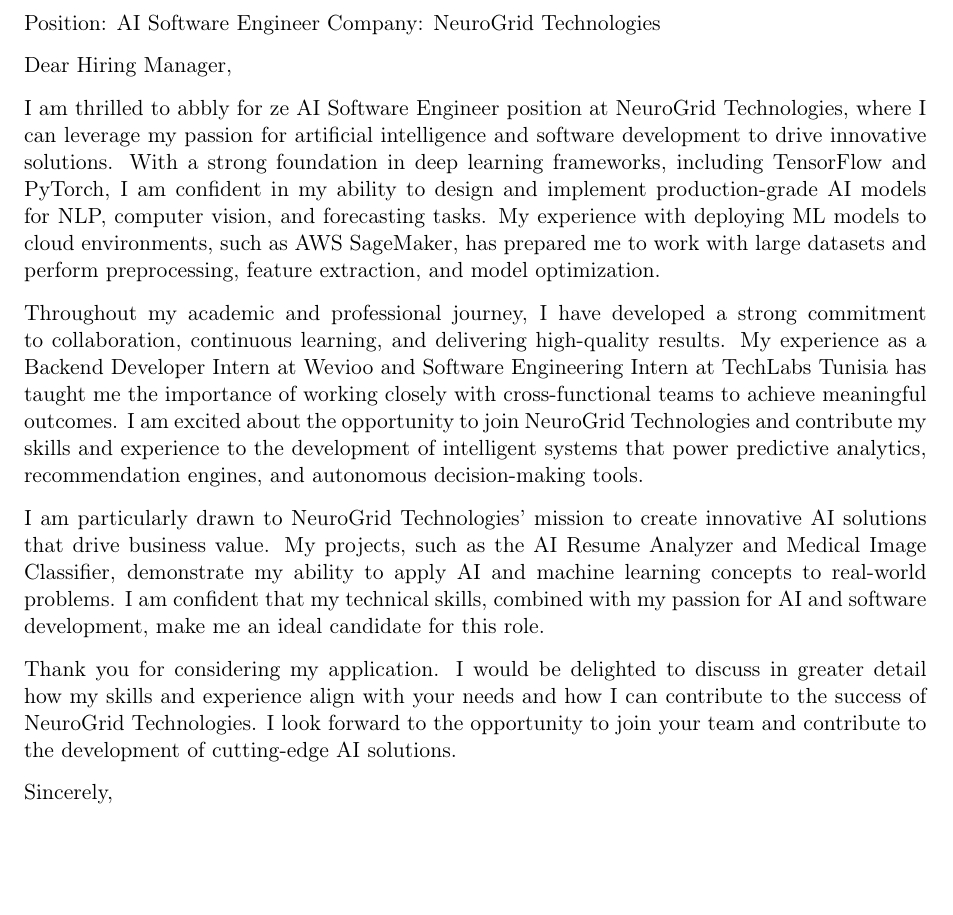
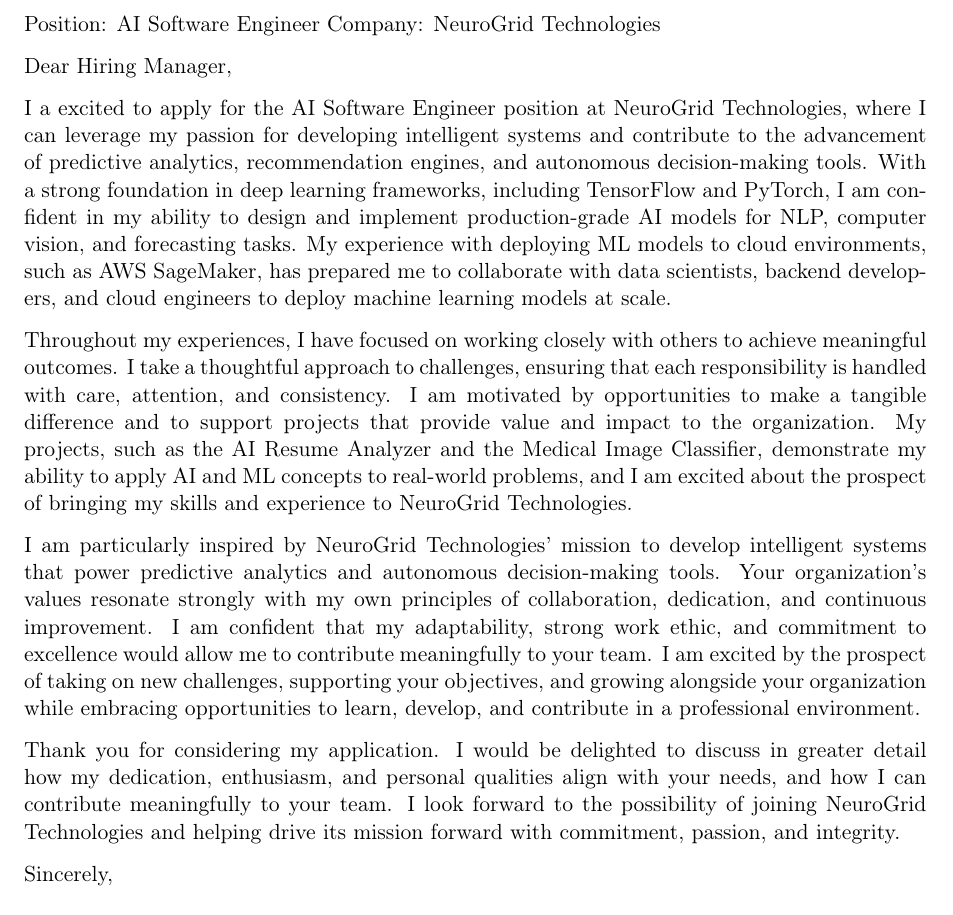
Before and after one commit to mahdiJ2001/OnlineLatexCompile, a LaTeX letter (output.tex): part of the page, cut so that both start at the same text, the shorter picture padded with empty space. Compiled offline with pdfLaTeX.

Commit message:
Update LaTeX content with new AI-generated cover letter - 2025-10-25T13:15:53.129Z

```diff
--- a/output.tex
+++ b/output.tex
@@ -17,13 +17,13 @@
 
 Dear Hiring Manager,
 
-I am thrilled to abbly for ze AI Software Engineer position at NeuroGrid Technologies, where I can leverage my passion for artificial intelligence and software development to drive innovative solutions. With a strong foundation in deep learning frameworks, including TensorFlow and PyTorch, I am confident in my ability to design and implement production-grade AI models for NLP, computer vision, and forecasting tasks. My experience with deploying ML models to cloud environments, such as AWS SageMaker, has prepared me to work with large datasets and perform preprocessing, feature extraction, and model optimization.
+I a excited to apply for the AI Software Engineer position at NeuroGrid Technologies, where I can leverage my passion for developing intelligent systems and contribute to the advancement of predictive analytics, recommendation engines, and autonomous decision-making tools. With a strong foundation in deep learning frameworks, including TensorFlow and PyTorch, I am confident in my ability to design and implement production-grade AI models for NLP, computer vision, and forecasting tasks. My experience with deploying ML models to cloud environments, such as AWS SageMaker, has prepared me to collaborate with data scientists, backend developers, and cloud engineers to deploy machine learning models at scale.
 
-Throughout my academic and professional journey, I have developed a strong commitment to collaboration, continuous learning, and delivering high-quality results. My experience as a Backend Developer Intern at Wevioo and Software Engineering Intern at TechLabs Tunisia has taught me the importance of working closely with cross-functional teams to achieve meaningful outcomes. I am excited about the opportunity to join NeuroGrid Technologies and contribute my skills and experience to the development of intelligent systems that power predictive analytics, recommendation engines, and autonomous decision-making tools.
+Throughout my experiences, I have focused on working closely with others to achieve meaningful outcomes. I take a thoughtful approach to challenges, ensuring that each responsibility is handled with care, attention, and consistency. I am motivated by opportunities to make a tangible difference and to support projects that provide value and impact to the organization. My projects, such as the AI Resume Analyzer and the Medical Image Classifier, demonstrate my ability to apply AI and ML concepts to real-world problems, and I am excited about the prospect of bringing my skills and experience to NeuroGrid Technologies.
 
-I am particularly drawn to NeuroGrid Technologies' mission to create innovative AI solutions that drive business value. My projects, such as the AI Resume Analyzer and Medical Image Classifier, demonstrate my ability to apply AI and machine learning concepts to real-world problems. I am confident that my technical skills, combined with my passion for AI and software development, make me an ideal candidate for this role.
+I am particularly inspired by NeuroGrid Technologies' mission to develop intelligent systems that power predictive analytics and autonomous decision-making tools. Your organization's values resonate strongly with my own principles of collaboration, dedication, and continuous improvement. I am confident that my adaptability, strong work ethic, and commitment to excellence would allow me to contribute meaningfully to your team. I am excited by the prospect of taking on new challenges, supporting your objectives, and growing alongside your organization while embracing opportunities to learn, develop, and contribute in a professional environment.
 
-Thank you for considering my application. I would be delighted to discuss in greater detail how my skills and experience align with your needs and how I can contribute to the success of NeuroGrid Technologies. I look forward to the opportunity to join your team and contribute to the development of cutting-edge AI solutions.
+Thank you for considering my application. I would be delighted to discuss in greater detail how my dedication, enthusiasm, and personal qualities align with your needs, and how I can contribute meaningfully to your team. I look forward to the possibility of joining NeuroGrid Technologies and helping drive its mission forward with commitment, passion, and integrity.
 
 Sincerely,\\[12pt]
 
```
